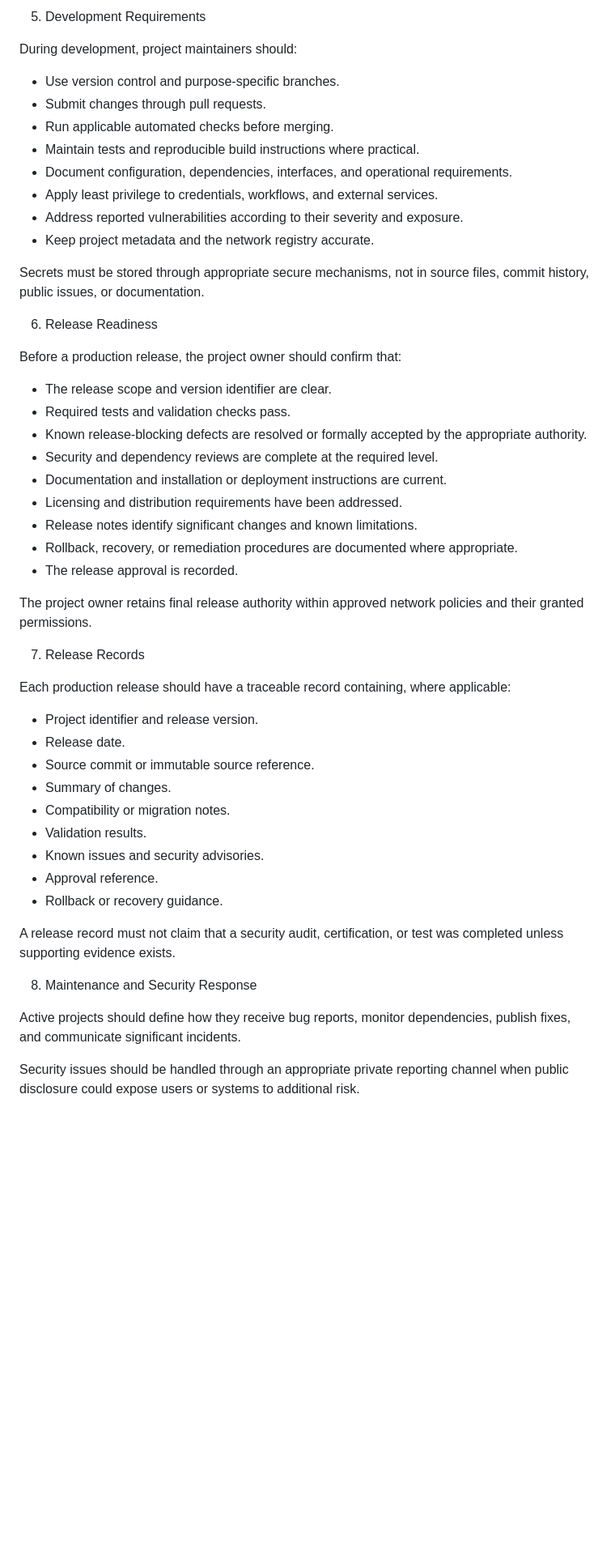
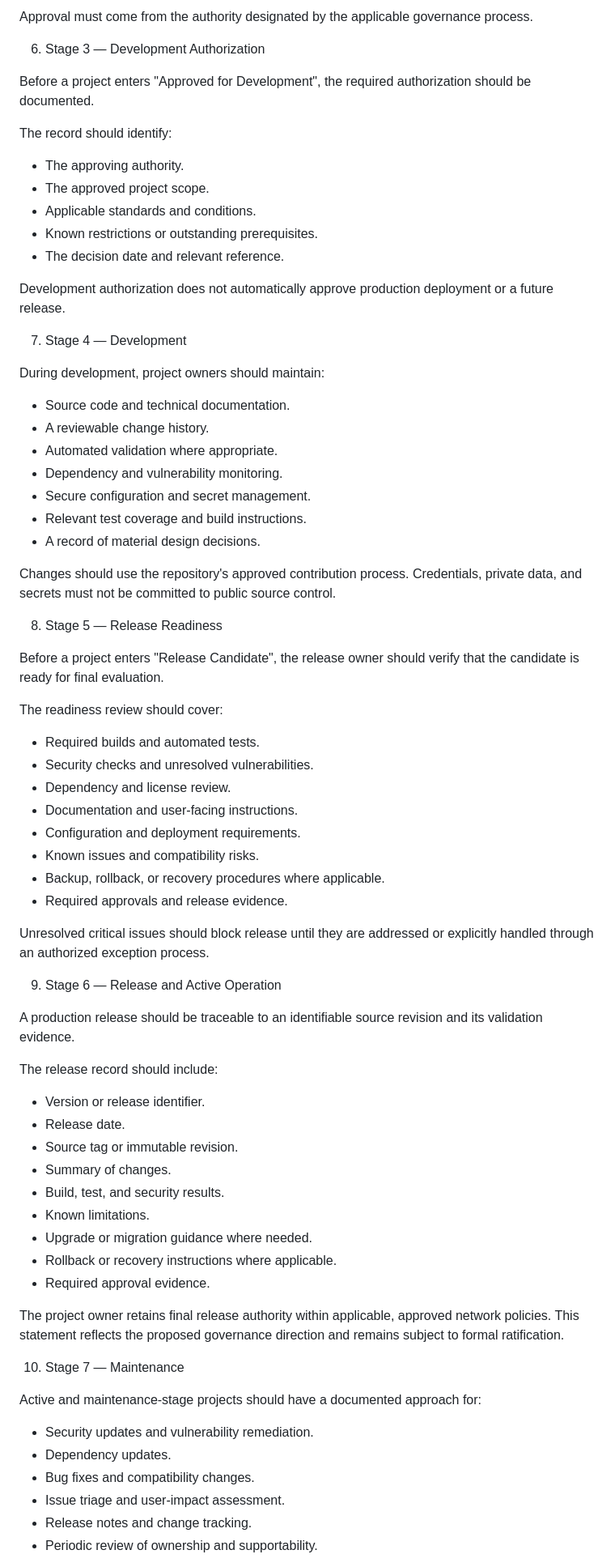
Before and after one commit to XEvil009/Xevil-Network, a Markdown page: docs/PROJECT-LIFECYCLE.md, the part around one of its changes. Shown at 81% size. Drawn GitHub-style; blank space fills up the shorter version.

```diff
--- a/docs/PROJECT-LIFECYCLE.md
+++ b/docs/PROJECT-LIFECYCLE.md
@@ -66,54 +75,77 @@ Approval for development does not automatically authorize a production release.
 
-5. Development Requirements
+Approval must come from the authority designated by the applicable governance process.
 
-During development, project maintainers should:
+6. Stage 3 — Development Authorization
 
-- Use version control and purpose-specific branches.
-- Submit changes through pull requests.
-- Run applicable automated checks before merging.
-- Maintain tests and reproducible build instructions where practical.
-- Document configuration, dependencies, interfaces, and operational requirements.
-- Apply least privilege to credentials, workflows, and external services.
-- Address reported vulnerabilities according to their severity and exposure.
-- Keep project metadata and the network registry accurate.
+Before a project enters "Approved for Development", the required authorization should be documented.
 
-Secrets must be stored through appropriate secure mechanisms, not in source files, commit history, public issues, or documentation.
+The record should identify:
 
-6. Release Readiness
+- The approving authority.
+- The approved project scope.
+- Applicable standards and conditions.
+- Known restrictions or outstanding prerequisites.
+- The decision date and relevant reference.
 
-Before a production release, the project owner should confirm that:
+Development authorization does not automatically approve production deployment or a future release.
 
-- The release scope and version identifier are clear.
-- Required tests and validation checks pass.
-- Known release-blocking defects are resolved or formally accepted by the appropriate authority.
-- Security and dependency reviews are complete at the required level.
-- Documentation and installation or deployment instructions are current.
-- Licensing and distribution requirements have been addressed.
-- Release notes identify significant changes and known limitations.
-- Rollback, recovery, or remediation procedures are documented where appropriate.
-- The release approval is recorded.
+7. Stage 4 — Development
 
-The project owner retains final release authority within approved network policies and their granted permissions.
+During development, project owners should maintain:
 
-7. Release Records
+- Source code and technical documentation.
+- A reviewable change history.
+- Automated validation where appropriate.
+- Dependency and vulnerability monitoring.
+- Secure configuration and secret management.
+- Relevant test coverage and build instructions.
+- A record of material design decisions.
 
-Each production release should have a traceable record containing, where applicable:
+Changes should use the repository's approved contribution process. Credentials, private data, and secrets must not be committed to public source control.
 
-- Project identifier and release version.
+8. Stage 5 — Release Readiness
+
+Before a project enters "Release Candidate", the release owner should verify that the candidate is ready for final evaluation.
+
+The readiness review should cover:
+
+- Required builds and automated tests.
+- Security checks and unresolved vulnerabilities.
+- Dependency and license review.
+- Documentation and user-facing instructions.
+- Configuration and deployment requirements.
+- Known issues and compatibility risks.
+- Backup, rollback, or recovery procedures where applicable.
+- Required approvals and release evidence.
+
+Unresolved critical issues should block release until they are addressed or explicitly handled through an authorized exception process.
+
+9. Stage 6 — Release and Active Operation
+
+A production release should be traceable to an identifiable source revision and its validation evidence.
+
+The release record should include:
+
+- Version or release identifier.
 - Release date.
-- Source commit or immutable source reference.
+- Source tag or immutable revision.
 - Summary of changes.
-- Compatibility or migration notes.
-- Validation results.
-- Known issues and security advisories.
-- Approval reference.
-- Rollback or recovery guidance.
+- Build, test, and security results.
+- Known limitations.
+- Upgrade or migration guidance where needed.
+- Rollback or recovery instructions where applicable.
+- Required approval evidence.
 
-A release record must not claim that a security audit, certification, or test was completed unless supporting evidence exists.
+The project owner retains final release authority within applicable, approved network policies. This statement reflects the proposed governance direction and remains subject to formal ratification.
 
-8. Maintenance and Security Response
+10. Stage 7 — Maintenance
 
-Active projects should define how they receive bug reports, monitor dependencies, publish fixes, and communicate significant incidents.
+Active and maintenance-stage projects should have a documented approach for:
 
-Security issues should be handled through an appropriate private reporting channel when public disclosure could expose users or systems to additional risk.
+- Security updates and vulnerability remediation.
+- Dependency updates.
+- Bug fixes and compatibility changes.
+- Issue triage and user-impact assessment.
+- Release notes and change tracking.
+- Periodic review of ownership and supportability.
 
```
Also changed, not shown: other parts of docs/PROJECT-LIFECYCLE.md (+114 -65 lines).
